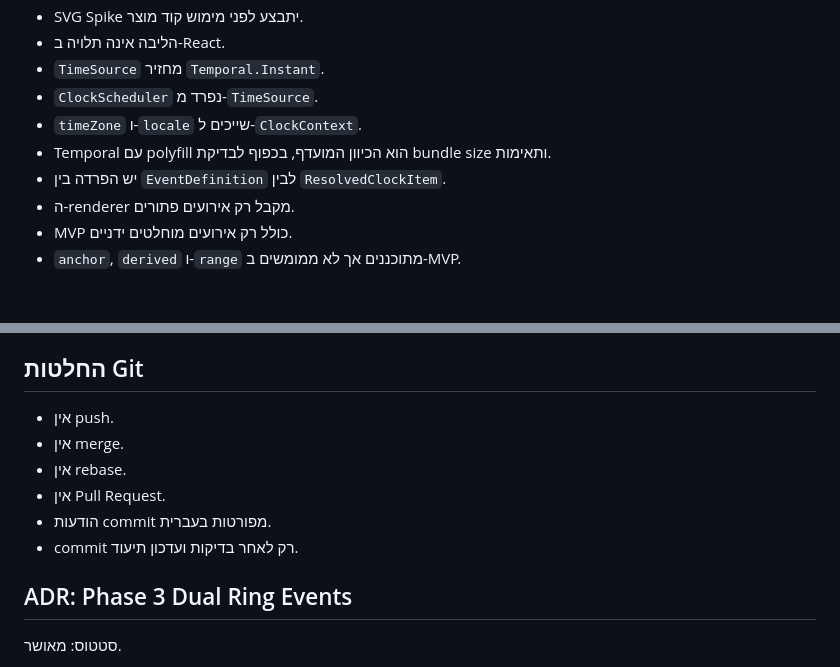
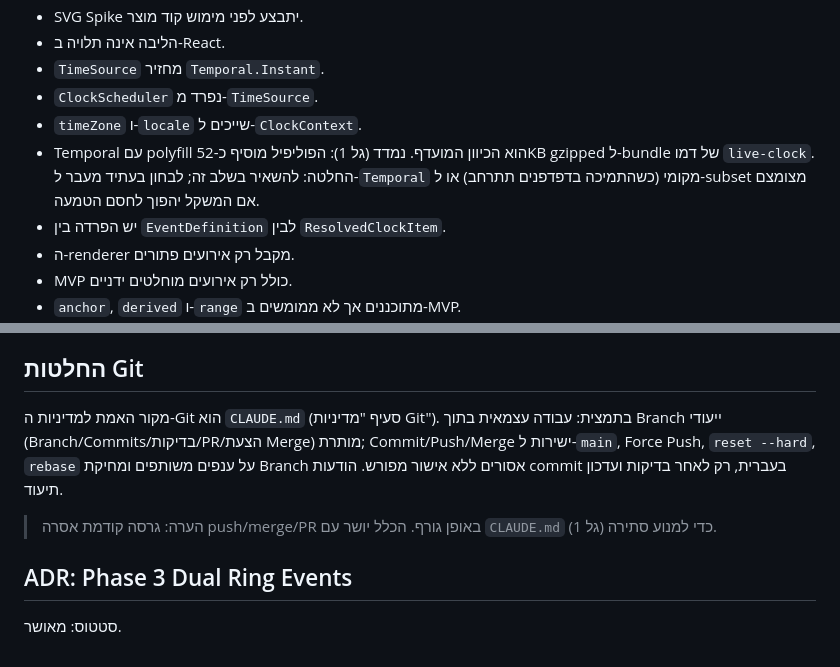
Before and after one commit to Or-Ka/clock, a Markdown page: docs/DECISIONS.md, 2 parts joined by grey strips. Rendered like a GitHub page; blank space fills up the shorter version.

Commit message:
docs: יישור מדיניות Git ותיעוד משקל Temporal (גל 1)
מטרת השינוי:
הסרת סתירה בין מדיניות ה-Git במסמכים לבין CLAUDE.md, ותיעוד מדידת ה-bundle של Temporal.

מה בוצע:
- יישור סעיף "החלטות Git" ב-DECISIONS.md להפניה ל-CLAUDE.md כמקור אמת יחיד.
- תיעוד המדידה: פוליפיל Temporal מוסיף כ-52KB gzipped בדמו live-clock, עם החלטה להשאיר בשלב זה.

Co-Authored-By: Claude Opus 4.8 <noreply@anthropic.com>

```diff
--- a/docs/DECISIONS.md
+++ b/docs/DECISIONS.md
@@ -12,7 +12,7 @@
 - `TimeSource` מחזיר `Temporal.Instant`.
 - `ClockScheduler` נפרד מ-`TimeSource`.
 - `timeZone` ו-`locale` שייכים ל-`ClockContext`.
-- Temporal עם polyfill הוא הכיוון המועדף, בכפוף לבדיקת bundle size ותאימות.
+- Temporal עם polyfill הוא הכיוון המועדף. נמדד (גל 1): הפוליפיל מוסיף כ-52KB gzipped ל-bundle של דמו `live-clock`. החלטה: להשאיר בשלב זה; לבחון בעתיד מעבר ל-`Temporal` מקומי (כשהתמיכה בדפדפנים תתרחב) או ל-subset מצומצם אם המשקל יהפוך לחסם הטמעה.
 - יש הפרדה בין `EventDefinition` לבין `ResolvedClockItem`.
 - ה-renderer מקבל רק אירועים פתורים.
 - MVP כולל רק אירועים מוחלטים ידניים.
@@ -38,12 +38,9 @@
 
 ## החלטות Git
 
-- אין push.
-- אין merge.
-- אין rebase.
-- אין Pull Request.
-- הודעות commit מפורטות בעברית.
-- commit רק לאחר בדיקות ועדכון תיעוד.
+מקור האמת למדיניות ה-Git הוא `CLAUDE.md` (סעיף "מדיניות Git"). בתמצית: עבודה עצמאית בתוך Branch ייעודי (Branch/Commits/בדיקות/PR/הצעת Merge) מותרת; Commit/Push/Merge ישירות ל-`main`, Force Push, `reset --hard`, `rebase` על ענפים משותפים ומחיקת Branch אסורים ללא אישור מפורש. הודעות commit בעברית, רק לאחר בדיקות ועדכון תיעוד.
+
+> הערה: גרסה קודמת אסרה push/merge/PR באופן גורף. הכלל יושר עם `CLAUDE.md` (גל 1) כדי למנוע סתירה.
 
 ## ADR: Phase 3 Dual Ring Events
 
```
